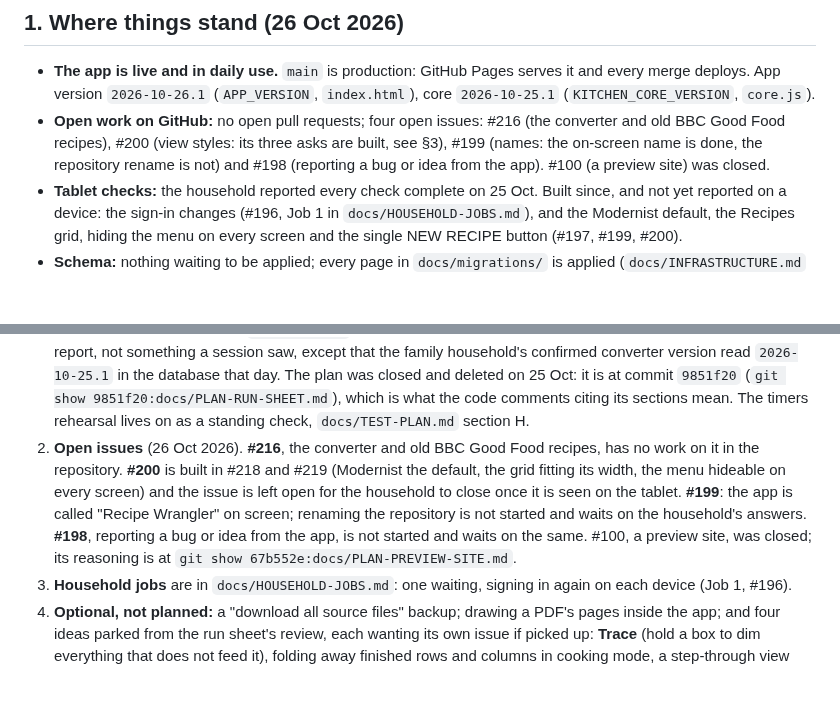
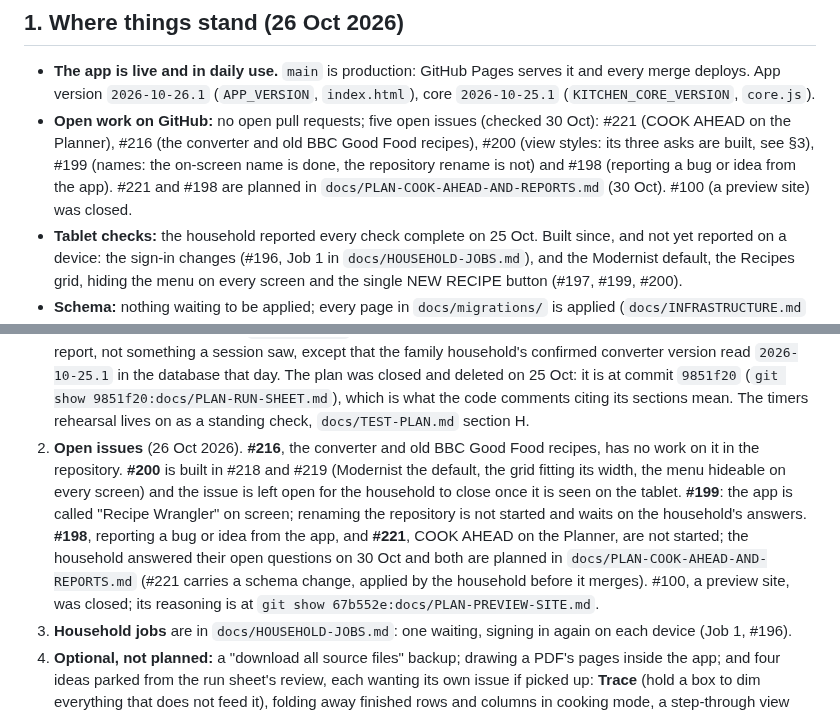
Before and after one commit to crispy-lettuce/RecipeFlowKeeper, a Markdown page: docs/STATUS.md, 2 parts joined by grey strips. Drawn GitHub-style; blank space fills up the shorter version.

```diff
--- a/docs/STATUS.md
+++ b/docs/STATUS.md
@@ -13,8 +13,9 @@ It carries no test counts: run the suites, and CI is the record.
 
 - **The app is live and in daily use.** `main` is production: GitHub Pages serves it and every merge deploys. App version
   `2026-10-26.1` (`APP_VERSION`, `index.html`), core `2026-10-25.1` (`KITCHEN_CORE_VERSION`, `core.js`).
-- **Open work on GitHub:** no open pull requests; four open issues: #216 (the converter and old BBC Good Food recipes), #200 (view styles: its
-  three asks are built, see §3), #199 (names: the on-screen name is done, the repository rename is not) and #198 (reporting a bug or idea from the app).
+- **Open work on GitHub:** no open pull requests; five open issues (checked 30 Oct): #221 (COOK AHEAD on the Planner), #216 (the converter and old BBC Good
+  Food recipes), #200 (view styles: its three asks are built, see §3), #199 (names: the on-screen name is done, the repository rename is not) and #198
+  (reporting a bug or idea from the app). #221 and #198 are planned in `docs/PLAN-COOK-AHEAD-AND-REPORTS.md` (30 Oct).
   #100 (a preview site) was closed.
 - **Tablet checks:** the household reported every check complete on 25 Oct. Built since, and not yet reported on a device: the sign-in changes (#196,
   Job 1 in `docs/HOUSEHOLD-JOBS.md`), and the Modernist default, the Recipes grid, hiding the menu on every screen and the single NEW RECIPE button (#197, #199, #200).
@@ -55,8 +56,9 @@ the Modernist style, + OTHER on the Planner, the converter reminder, the version
    The timers rehearsal lives on as a standing check, `docs/TEST-PLAN.md` section H.
 2. **Open issues** (26 Oct 2026). **#216**, the converter and old BBC Good Food recipes, has no work on it in the repository. **#200** is built in #218 and #219 (Modernist the
    default, the grid fitting its width, the menu hideable on every screen) and the issue is left open for the household to close once it is seen on the tablet.
-   **#199**: the app is called "Recipe Wrangler" on screen; renaming the repository is not started and waits on the household's answers. **#198**, reporting a bug or idea from the app, is not started and
-   waits on the same. #100, a preview site, was closed; its reasoning is at `git show 67b552e:docs/PLAN-PREVIEW-SITE.md`.
+   **#199**: the app is called "Recipe Wrangler" on screen; renaming the repository is not started and waits on the household's answers. **#198**, reporting a bug or idea from the app, and **#221**, COOK AHEAD
+   on the Planner, are not started; the household answered their open questions on 30 Oct and both are planned in `docs/PLAN-COOK-AHEAD-AND-REPORTS.md`
+   (#221 carries a schema change, applied by the household before it merges). #100, a preview site, was closed; its reasoning is at `git show 67b552e:docs/PLAN-PREVIEW-SITE.md`.
 3. **Household jobs** are in `docs/HOUSEHOLD-JOBS.md`: one waiting, signing in again on each device (Job 1, #196).
 4. **Optional, not planned:** a "download all source files" backup; drawing a PDF's pages inside the app;
    and four ideas parked from the run sheet's review, each wanting its own issue if picked up: **Trace** (hold a box to dim everything that does not feed it), folding away
```
Also changed, not shown: docs/PLAN-COOK-AHEAD-AND-REPORTS.md (added, +199 -0 lines).
